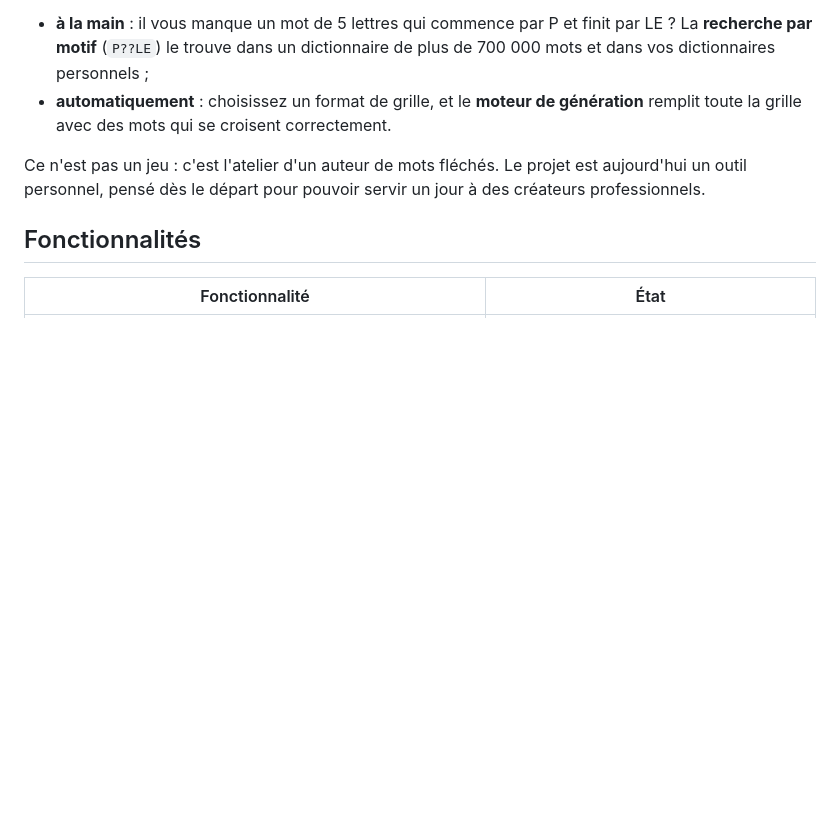
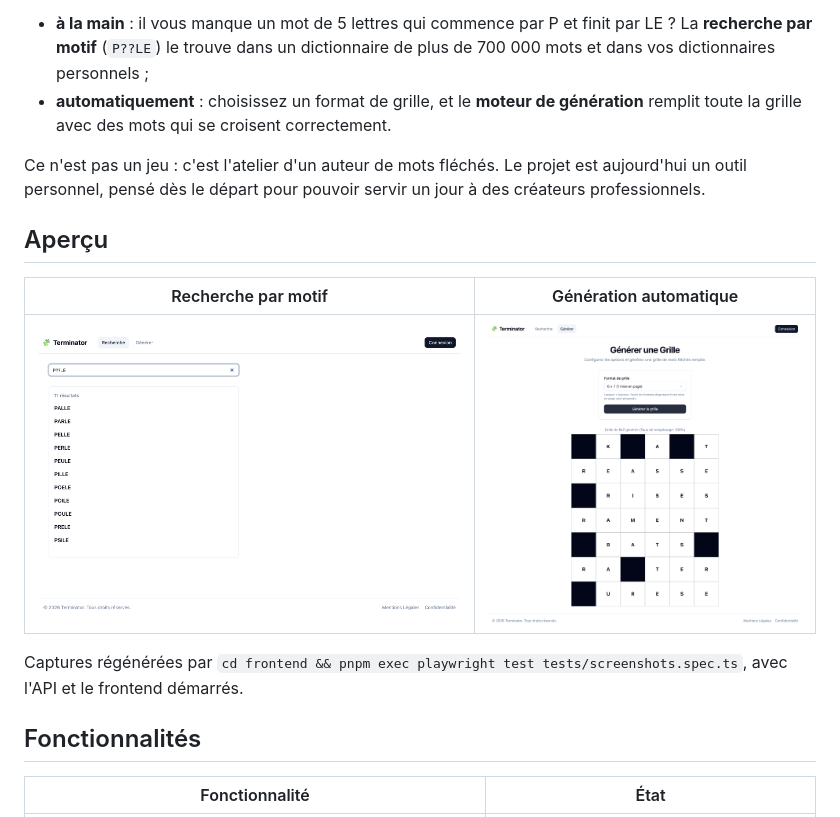
Before and after one commit to maximefd/terminator-app, a Markdown page: README.md, the part around the change. Rendered like a GitHub page; pictures changed too: docs/images/generation.png (added), docs/images/recherche.png (added); blank space fills up the shorter version.

```diff
--- a/README.md
+++ b/README.md
@@ -8,6 +8,14 @@
 - **automatiquement** : choisissez un format de grille, et le **moteur de génération** remplit toute la grille avec des mots qui se croisent correctement.
 
 Ce n'est pas un jeu : c'est l'atelier d'un auteur de mots fléchés. Le projet est aujourd'hui un outil personnel, pensé dès le départ pour pouvoir servir un jour à des créateurs professionnels.
+
+## Aperçu
+
+| Recherche par motif | Génération automatique |
+|---------------------|------------------------|
+| ![Recherche du motif P??LE : onze résultats, dont PERLE, POELE et POULE](docs/images/recherche.png) | ![Grille 6×7 générée et remplie à 100 % de mots qui se croisent](docs/images/generation.png) |
+
+Captures régénérées par `cd frontend && pnpm exec playwright test tests/screenshots.spec.ts`, avec l'API et le frontend démarrés.
 
 ## Fonctionnalités
 
```
Also changed, not shown: CHANGELOG.md (+1 -0 lines), CONTRIBUTING.md (+2 -0 lines), 2 other files.
